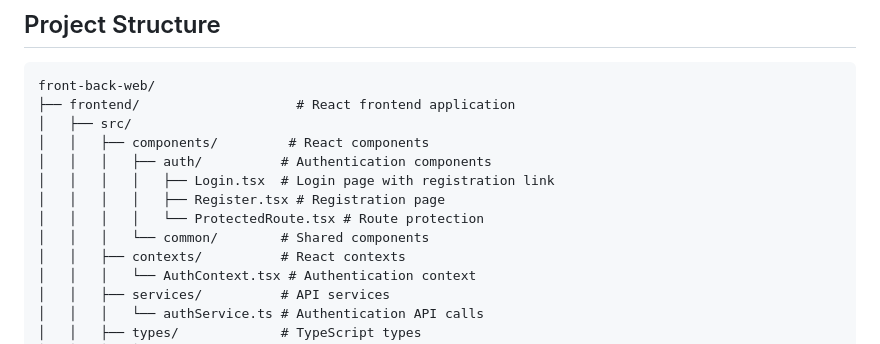
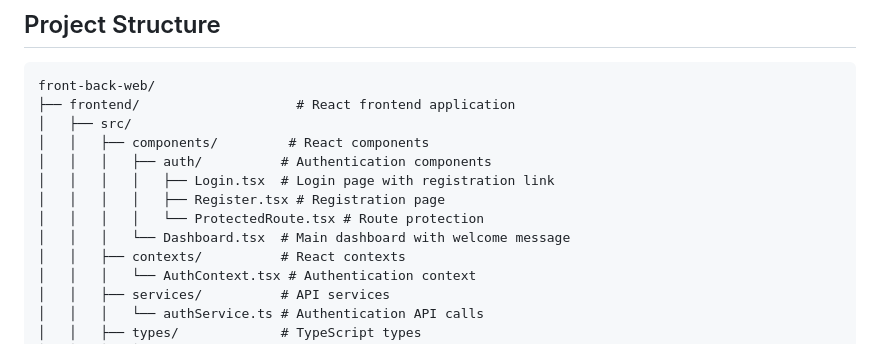
Before and after one commit to fsamejim/front-back-web, a Markdown page: README.md, the part around the change. Rendered like a GitHub page.

Commit message:
[sammy] updated the README.md

```diff
--- a/README.md
+++ b/README.md
@@ -28,7 +28,7 @@ front-back-web/
 │   │   │   │   ├── Login.tsx  # Login page with registration link
 │   │   │   │   ├── Register.tsx # Registration page
 │   │   │   │   └── ProtectedRoute.tsx # Route protection
-│   │   │   └── common/        # Shared components
+│   │   │   └── Dashboard.tsx  # Main dashboard with welcome message
 │   │   ├── contexts/          # React contexts
 │   │   │   └── AuthContext.tsx # Authentication context
 │   │   ├── services/          # API services
```
